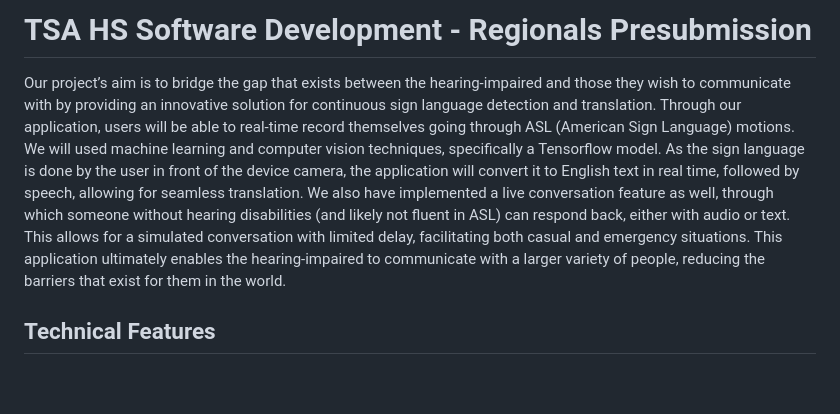
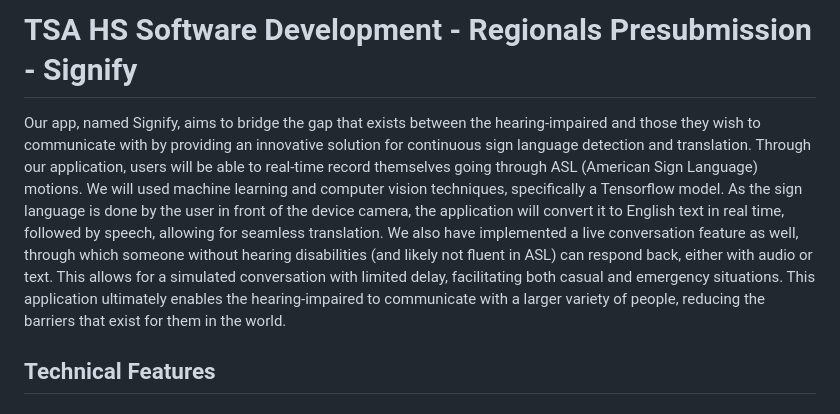
Before and after one commit to ameya-kella/tsa_software_dev_state2526, a Markdown page: README.md, the part around the change. GitHub-like rendering; blank space fills up the shorter version.

```diff
--- a/README.md
+++ b/README.md
@@ -1,5 +1,5 @@
-# TSA HS Software Development - Regionals Presubmission
-Our project’s aim is to bridge the gap that exists between the hearing-impaired and those they wish to communicate with by providing an innovative solution for continuous sign language detection and translation. Through our application, users will be able to real-time record themselves going through ASL (American Sign Language) motions. We will used machine learning and computer vision techniques, specifically a Tensorflow model. As the sign language is done by the user in front of the device camera, the application will convert it to English text in real time, followed by speech, allowing for seamless translation. We also have implemented a live conversation feature as well, through which someone without hearing disabilities (and likely not fluent in ASL) can respond back, either with audio or text. This allows for a simulated conversation with limited delay, facilitating both casual and emergency situations. This application ultimately enables the hearing-impaired to communicate with a larger variety of people, reducing the barriers that exist for them in the world.
+# TSA HS Software Development - Regionals Presubmission - Signify
+Our app, named Signify, aims to bridge the gap that exists between the hearing-impaired and those they wish to communicate with by providing an innovative solution for continuous sign language detection and translation. Through our application, users will be able to real-time record themselves going through ASL (American Sign Language) motions. We will used machine learning and computer vision techniques, specifically a Tensorflow model. As the sign language is done by the user in front of the device camera, the application will convert it to English text in real time, followed by speech, allowing for seamless translation. We also have implemented a live conversation feature as well, through which someone without hearing disabilities (and likely not fluent in ASL) can respond back, either with audio or text. This allows for a simulated conversation with limited delay, facilitating both casual and emergency situations. This application ultimately enables the hearing-impaired to communicate with a larger variety of people, reducing the barriers that exist for them in the world.
 
 ## Technical Features
 ### Live Interpreter:
```
